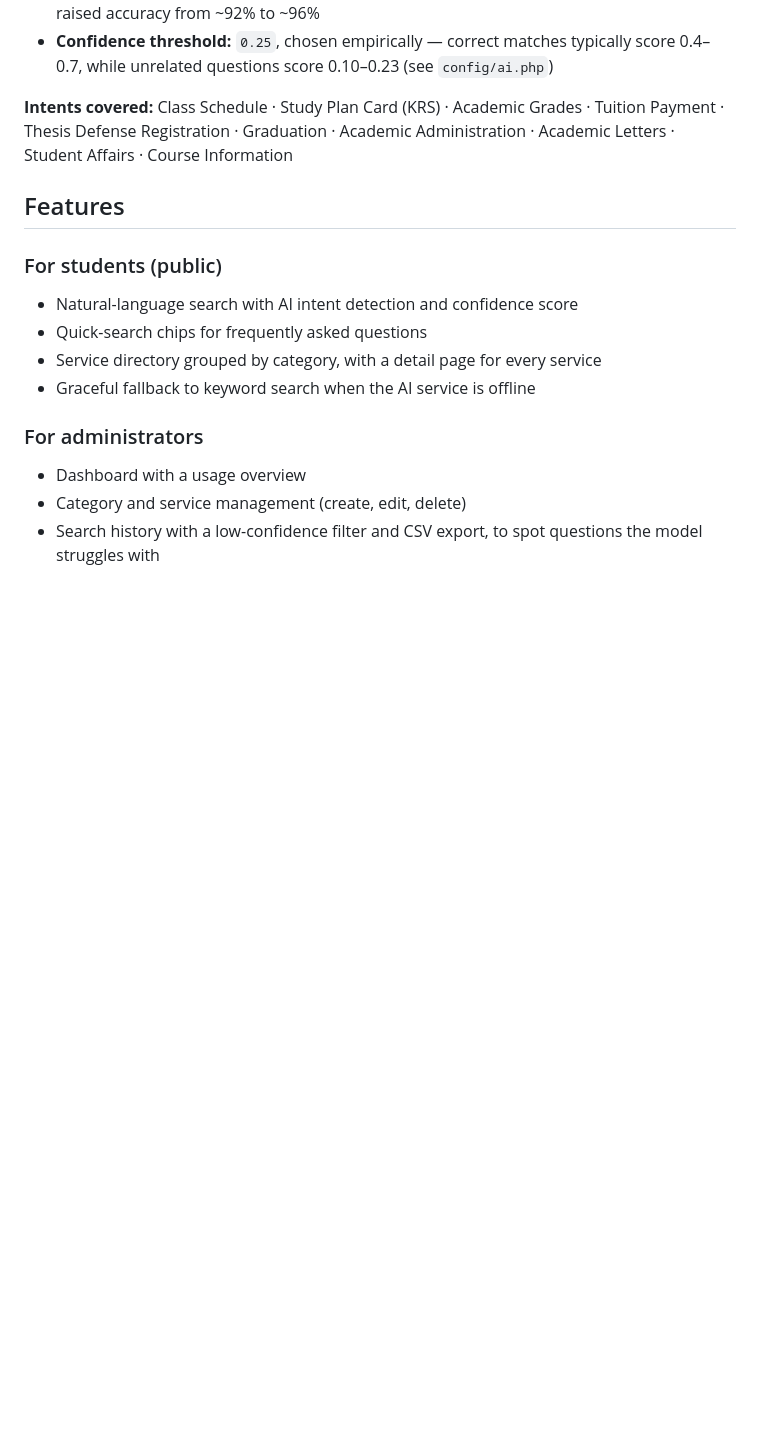
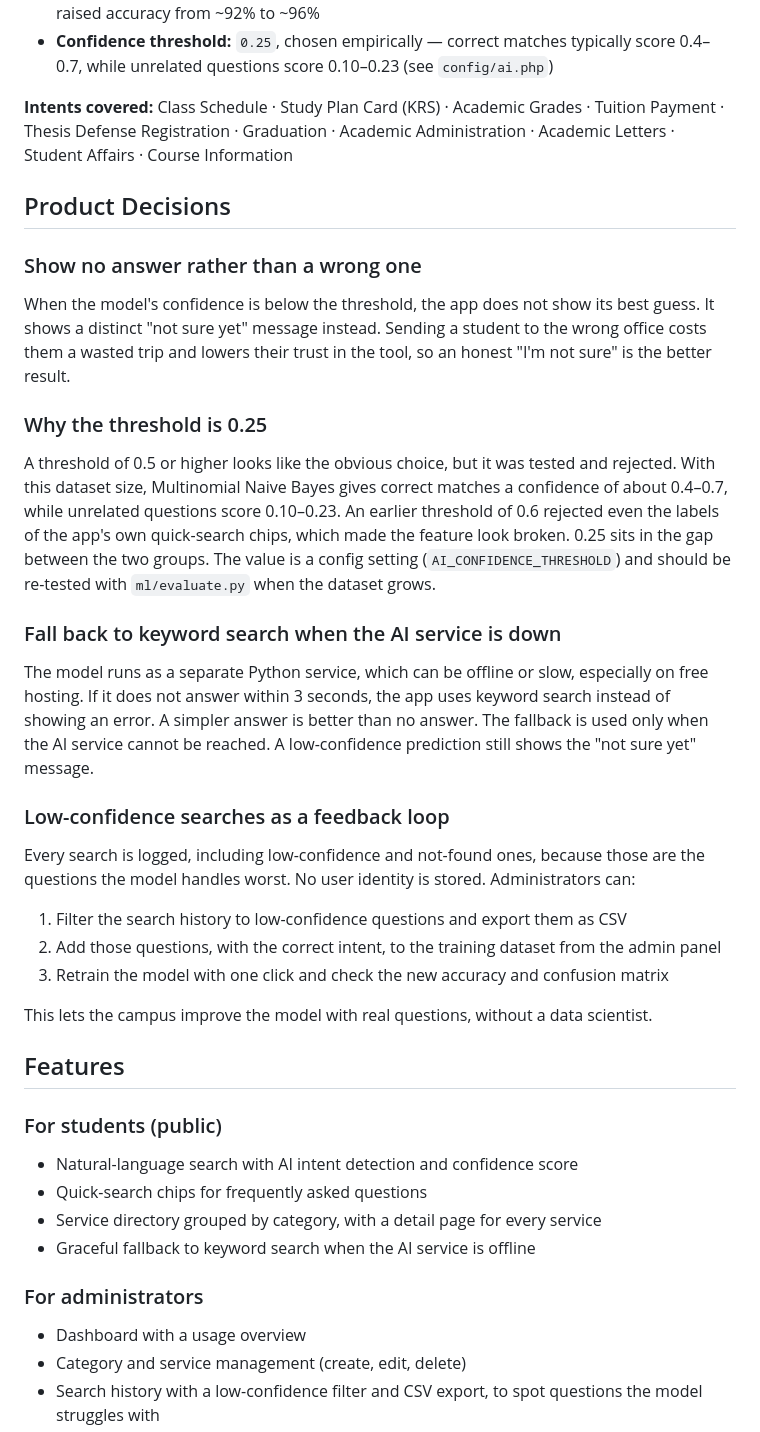
Before and after one commit to kennethandreas/gunadarma-service-navigator, a Markdown page: README.md, the part around one of its changes. Rendered like a GitHub page; blank space fills up the shorter version.

```diff
--- a/README.md
+++ b/README.md
@@ -77,6 +105,30 @@ Evaluated on a held-out test set of 79 questions (20% split):
 - **Confidence threshold:** `0.25`, chosen empirically — correct matches typically score 0.4–0.7, while unrelated questions score 0.10–0.23 (see `config/ai.php`)
 
 **Intents covered:** Class Schedule · Study Plan Card (KRS) · Academic Grades · Tuition Payment · Thesis Defense Registration · Graduation · Academic Administration · Academic Letters · Student Affairs · Course Information
+
+## Product Decisions
+
+### Show no answer rather than a wrong one
+
+When the model's confidence is below the threshold, the app does not show its best guess. It shows a distinct "not sure yet" message instead. Sending a student to the wrong office costs them a wasted trip and lowers their trust in the tool, so an honest "I'm not sure" is the better result.
+
+### Why the threshold is 0.25
+
+A threshold of 0.5 or higher looks like the obvious choice, but it was tested and rejected. With this dataset size, Multinomial Naive Bayes gives correct matches a confidence of about 0.4–0.7, while unrelated questions score 0.10–0.23. An earlier threshold of 0.6 rejected even the labels of the app's own quick-search chips, which made the feature look broken. 0.25 sits in the gap between the two groups. The value is a config setting (`AI_CONFIDENCE_THRESHOLD`) and should be re-tested with `ml/evaluate.py` when the dataset grows.
+
+### Fall back to keyword search when the AI service is down
+
+The model runs as a separate Python service, which can be offline or slow, especially on free hosting. If it does not answer within 3 seconds, the app uses keyword search instead of showing an error. A simpler answer is better than no answer. The fallback is used only when the AI service cannot be reached. A low-confidence prediction still shows the "not sure yet" message.
+
+### Low-confidence searches as a feedback loop
+
+Every search is logged, including low-confidence and not-found ones, because those are the questions the model handles worst. No user identity is stored. Administrators can:
+
+1. Filter the search history to low-confidence questions and export them as CSV
+2. Add those questions, with the correct intent, to the training dataset from the admin panel
+3. Retrain the model with one click and check the new accuracy and confusion matrix
+
+This lets the campus improve the model with real questions, without a data scientist.
 
 ## Features
 
```
Also changed, not shown: other parts of README.md (+28 -0 lines).
